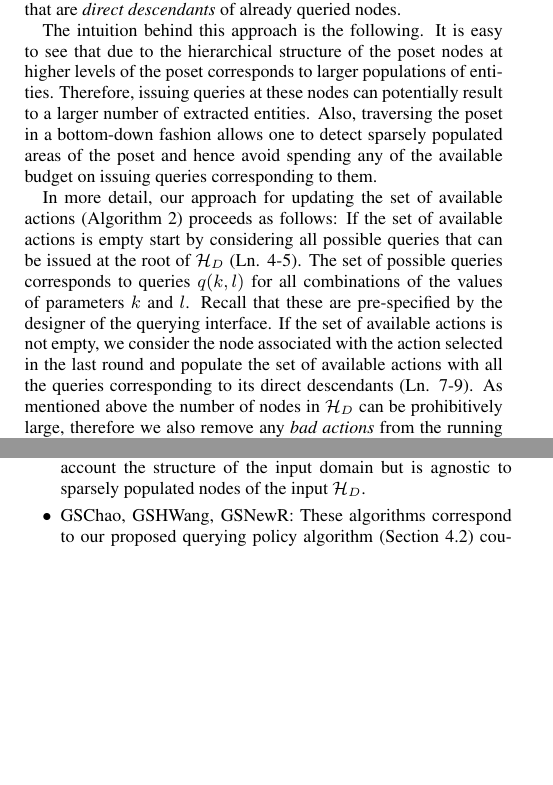
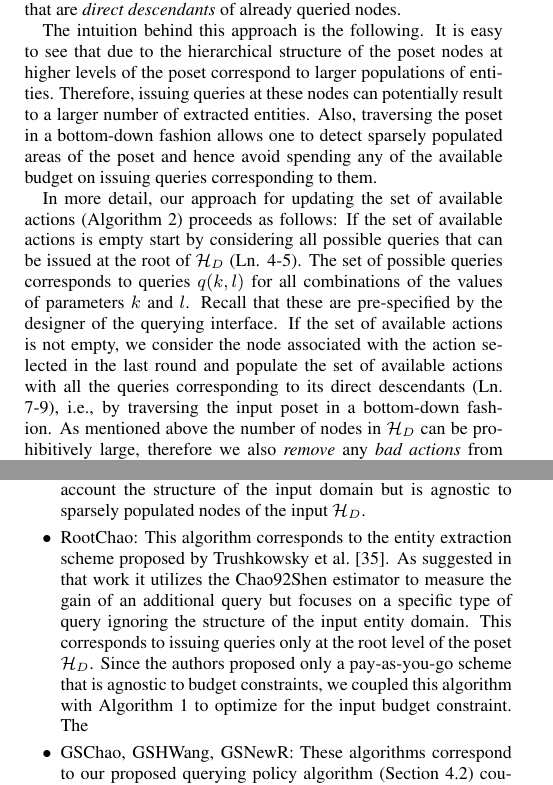
Before and after one commit to thodrek/CrowdGather, a LaTeX document (paper/crowd_hierarchies_v.1.3.tex, which reads paper/sections/exps.tex, paper/sections/solving.tex): two parts of the columns of pages 8 and 9 of 13, joined at a grey line, cut so that both start at the same text, the shorter picture padded with empty space. Compiled offline with pdfLaTeX.

Commit message:
smooth turing bootstrap fixed

```diff
--- a/paper/sections/exps.tex
+++ b/paper/sections/exps.tex
@@ -20,6 +20,7 @@ All estimators were coupled with bootstrapping to estimate their variance to ret
 \item Rand: This algorithm executes random queries until all the available budget is used. It selects a random node from the input poset $\hierarchy$ and a random query configuration $q(k,l)$ from a list of pre-specified $k$, $l$ value combinations. We expect Rand to be effective for extracting entities in small and dense data domains that do not have many sparsely populated nodes.
 \item RandL: This algorithm executes random queries {\em only at the lowest level nodes} (i.e., leaf nodes) of the input poset $\hierarchy$ until all the available budget is used. It selects a random leaf node and a random query configuration $q(k,l)$ from a list of pre-specified $k$, $l$ value combinations. We expect RandL to be effective for {\em shallow} data domains when the majority of nodes corresponds to leaf nodes. And similar to Rand, the performance of RandL is expected to be reasonable for small and dense data domains without sparsely populated nodes.
 \item BFS: This algorithm performs a breadth-first traversal of the input poset $\hierarchy$, executing one query at each node. The query configuration is randomly selected from a list of pre-specified $k$, $l$ value combinations. This algorithm promotes exploration of the action space when extracting entities. It also takes into account the structure of the input domain but is agnostic to sparsely populated nodes of the input $\hierarchy$.
+\item RootChao: This algorithm corresponds to the entity extraction scheme proposed by Trushkowsky et al.~\cite{trushkowsky:2013}. As suggested in that work it utilizes the Chao92Shen estimator to measure the gain of an additional query but focuses on a specific type of query ignoring the structure of the input entity domain. This corresponds to issuing queries only at the root level of the poset $\hierarchy$. Since the authors proposed only a pay-as-you-go scheme that is agnostic to budget constraints, we coupled this algorithm with Algorithm~\ref{algo:overall} to optimize for the input budget constraint. The
 \item GSChao, GSHWang, GSNewR: These algorithms correspond to our proposed querying policy algorithm (\Cref{sec:heuristic}) coupled with Chao92Shen, HwangShen and NewRegr respectively.
 \item GSExact: This algorithm is used as a near-optimal, omniscient baseline that allows us to see how far off our algorithms are from an algorithm with perfect information. In particular, we combine the algorithm proposed in \Cref{sec:heuristic} with an exact computation of the return or gains from queries. More precisely, the algorithm proceeds as follows: At each round we speculatively execute each of the available actions (i.e., all query configurations across all nodes) and select the one that results in the largest number of return to cost ratio. Since the return of each query is known, the algorithm is not coupled with any of the aforementioned estimators.
 \squishend
--- a/paper/sections/solving.tex
+++ b/paper/sections/solving.tex
@@ -52,9 +52,9 @@ As discussed before, the size of $\hierarchy$ is exponential to the values of at
 \subsection{Updating the Set of Actions}
 Due to the exponential size of the poset $\hierarchy$, we need to limit the set of possible actions Algorithm~\ref{algo:overall} considers. To avoid keeping estimates for actions with bad returns we exploit the structure the given domain $\hierarchy$. We propose an algorithm that updates the set of actions by traversing the input poset in a top-down manner extending it by adding new actions that corresponds to queries for nodes that are {\em direct descendants} of already queried nodes.
 
-The intuition behind this approach is the following. It is easy to see that due to the hierarchical structure of the poset nodes at higher levels of the poset corresponds to larger populations of entities. Therefore, issuing queries at these nodes can potentially result to a larger number of extracted entities. Also, traversing the poset in a bottom-down fashion allows one to detect sparsely populated areas of the poset and hence avoid spending any of the available budget on issuing queries corresponding to them.
+The intuition behind this approach is the following. It is easy to see that due to the hierarchical structure of the poset nodes at higher levels of the poset correspond to larger populations of entities. Therefore, issuing queries at these nodes can potentially result to a larger number of extracted entities. Also, traversing the poset in a bottom-down fashion allows one to detect sparsely populated areas of the poset and hence avoid spending any of the available budget on issuing queries corresponding to them.
 
-In more detail, our approach for updating the set of available actions (Algorithm~\ref{algo:updateactions}) proceeds as follows: If the set of available actions is empty start by considering all possible queries that can be issued at the root of $\hierarchy$ (Ln. 4-5). The set of possible queries corresponds to queries $q(k,l)$ for all combinations of the values of parameters $k$ and $l$. Recall that these are pre-specified by the designer of the querying interface. If the set of available actions is not empty, we consider the node associated with the action selected in the last round and populate the set of available actions with all the queries corresponding to its direct descendants (Ln. 7-9). As mentioned above the number of nodes in $\hierarchy$ can be prohibitively large, therefore we also remove any {\em bad actions} from the running set of actions (Ln.  10-14).
+In more detail, our approach for updating the set of available actions (Algorithm~\ref{algo:updateactions}) proceeds as follows: If the set of available actions is empty start by considering all possible queries that can be issued at the root of $\hierarchy$ (Ln. 4-5). The set of possible queries corresponds to queries $q(k,l)$ for all combinations of the values of parameters $k$ and $l$. Recall that these are pre-specified by the designer of the querying interface. If the set of available actions is not empty, we consider the node associated with the action selected in the last round and populate the set of available actions with all the queries corresponding to its direct descendants (Ln. 7-9), i.e., by traversing the input poset in a bottom-down fashion. As mentioned above the number of nodes in $\hierarchy$ can be prohibitively large, therefore we also {\em remove} any {\em bad actions} from the running set of actions (Ln.  10-14).
 An action $\alpha$ is bad when $r(\alpha) + \sigma(\alpha) < \max_{\alpha^{\prime} \in \mathcal{S}} (r(\alpha^{\prime}) - \sigma(\alpha^{\prime}))$. Intuitively, this inequality states that we do not need to consider again an action as long as there exists another action such that the upper-bounded return of the former is lower than the lower bounded return of the latter. This is a standard technique adopted in multi-armed bandits to limit the number of actions considered by the algorithm~\cite{EvenDar06actionelimination}.
 
 
```
Also changed, not shown: paper/sections/solving.tex (2 more changed lines), 1 other file.
